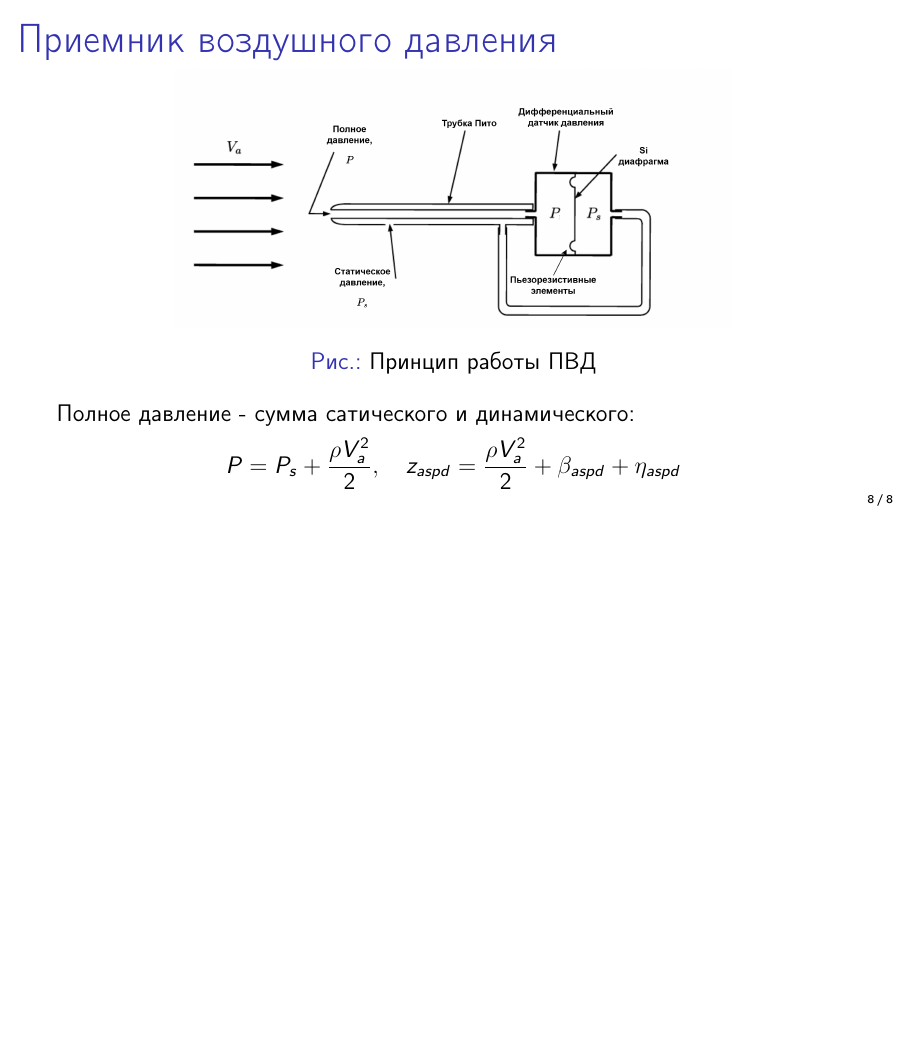
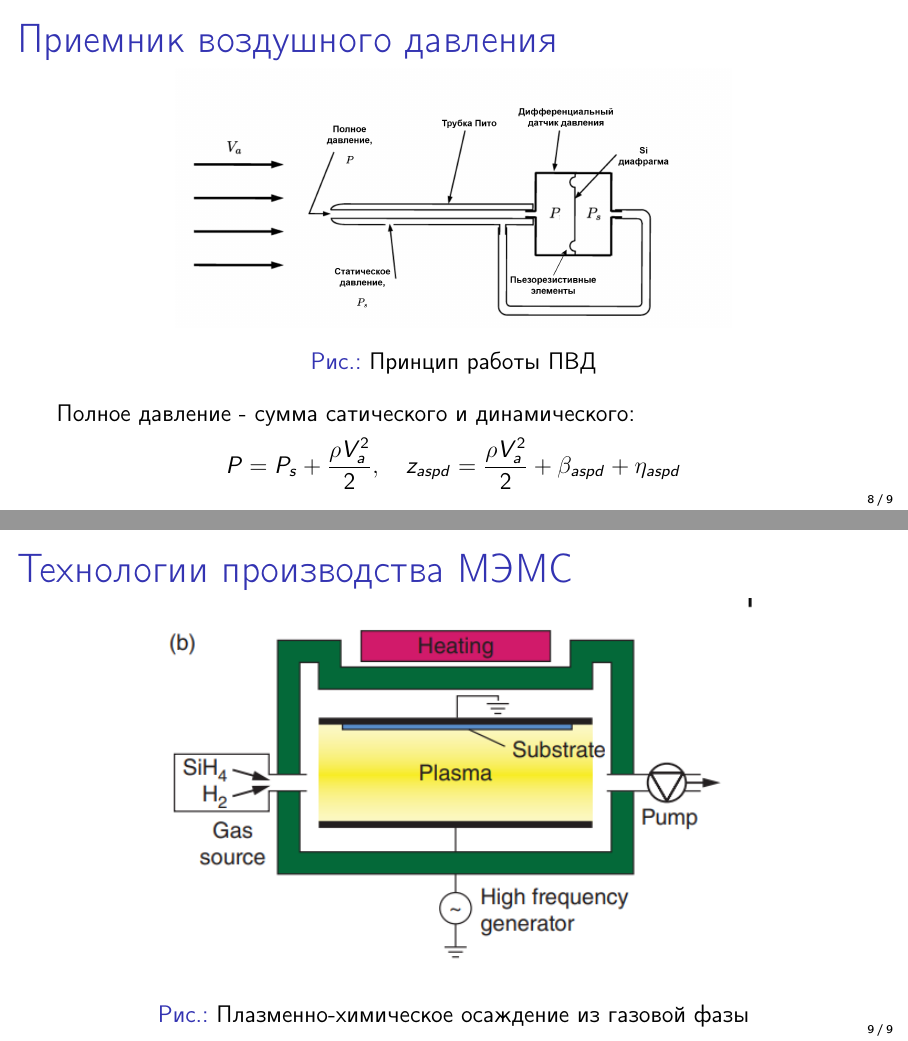
Before and after one commit to Suturin-Daniil/FlightDynamics2026, LaTeX slides (Лекции/L6/src/Sensors.tex): page 13 of 13 before the commit and pages 13 and 19 of 19 after it, the two joined at a grey line, the shorter picture padded with empty space. Compiled offline with pdfLaTeX.

Commit message:
Добавил слайды с процессом обработки кремния

```diff
--- a/Лекции/L6/src/Sensors.tex
+++ b/Лекции/L6/src/Sensors.tex
@@ -219,4 +219,50 @@
 			$$P = P_s + \frac{\rho V_{a}^2}{2}, \quad z_{aspd} = \frac{\rho V_{a}^2}{2} + \beta_{aspd} + \eta_{aspd}$$
 	\end{frame}
 
+	%%%%%%%%%%%%%%%%%%%%%%%%%%%%%%%%%%%%%%
+	\begin{frame}{Технологии производства МЭМС}
+	\only<1>{
+		\justifying\small
+		Основной материал для микроэлектромеханических систем - кремний Si.
+		\begin{itemize}
+			\item 1954 г. описаны пъезорезистивные свойства Si и Ge ("Piezoresistance Effect in Germanium and Silicon" Smith, 1954)\\
+			\item конец 1950-х коммерческая разработка кремниевых тензодатчиков \\
+			\item 1970-е годы - методы механической и химической обработки кремниевых подложек для миниатюрных, гибких МЭМС \\
+			\item 1980-е годы - создание интегральных микросхем на основе Si \\
+		\end{itemize}
+	}
+
+	%%%%%%%%%%%%%%%%%%%%%%%%%%%%%%%
+	\only<2>{
+	Кремний один из самых распространенных элементов земной коры. Процесс получения многостадийный, науко- и энергоемкий
+	\begin{figure}
+		\includegraphics[width=0.8\textwidth]{Si_production1.png}
+	\end{figure}
+	}
+	%%%%%%%%%%%%%%%%%%%%%%%%%%%%%%%%%%%
+	\only<3>{
+	\begin{figure}
+		\includegraphics[width=0.8\textwidth]{Si_production11.png}
+	\end{figure}
+	}
+	%%%%%%%%%%%%%%%%%%%%%%%%%%%%%%%%%%%%%
+	\only<4>{
+	\begin{figure}
+		\includegraphics[width=1\textwidth]{Si_production2.png}
+	\end{figure}
+	}
+	%%%%%%%%%%%%%%%%%%%%%%%%%%%%%%%%%%%%%
+	\only<5>{
+		\begin{figure}
+			\includegraphics[width=1\textwidth]{Si_production3.png}
+		\end{figure}
+	}
+	%%%%%%%%%%%%%%%%%%%%%%%%%%%%%%%%%%%%%
+	\only<6>{
+		\begin{figure}
+			\includegraphics[width=0.75\textwidth]{Si_production4.png}
+			\caption{Плазменно-химическое осаждение из газовой фазы}
+		\end{figure}
+	}
+	\end{frame}
 \end{document}
```
Also changed, not shown: Лекции/L6/L6.pdf, Лекции/L6/src/Si_production1.png (added), Лекции/L6/src/Si_production11.png (added), Лекции/L6/src/Si_production2.png (added), Лекции/L6/src/Si_production3.png (added), Лекции/L6/src/Si_production4.png (added), 7 other files.
